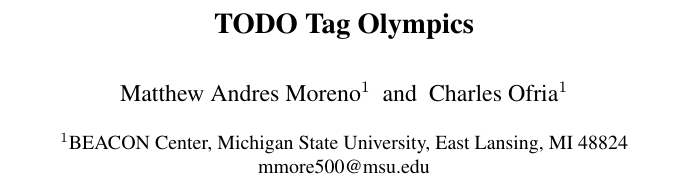
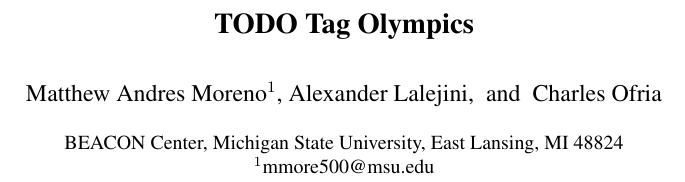
Before and after one commit to mmore500/tag-olympics-writeup, a LaTeX paper (main.tex): part of one column of page 1 of 9, cut so that both start at the same text. Compiled offline with pdfLaTeX.

Commit message:
Update author info

```diff
--- a/main.tex
+++ b/main.tex
@@ -63,10 +63,10 @@
 
 
 \title{TODO Tag Olympics}
-\author{Matthew Andres Moreno$^{1}$ \and Charles Ofria$^{1}$ \\
+\author{Matthew Andres Moreno$^1$, Alexander Lalejini, \and Charles Ofria \\
 \mbox{}\\
-$^1$BEACON Center, Michigan State University, East Lansing, MI 48824 \\
-mmore500@msu.edu} % email of corresponding author
+BEACON Center, Michigan State University, East Lansing, MI 48824 \\
+$^1$mmore500@msu.edu} % email of corresponding author
 
 % For several authors from the same institution use the same number to
 % refer to one address.
```
